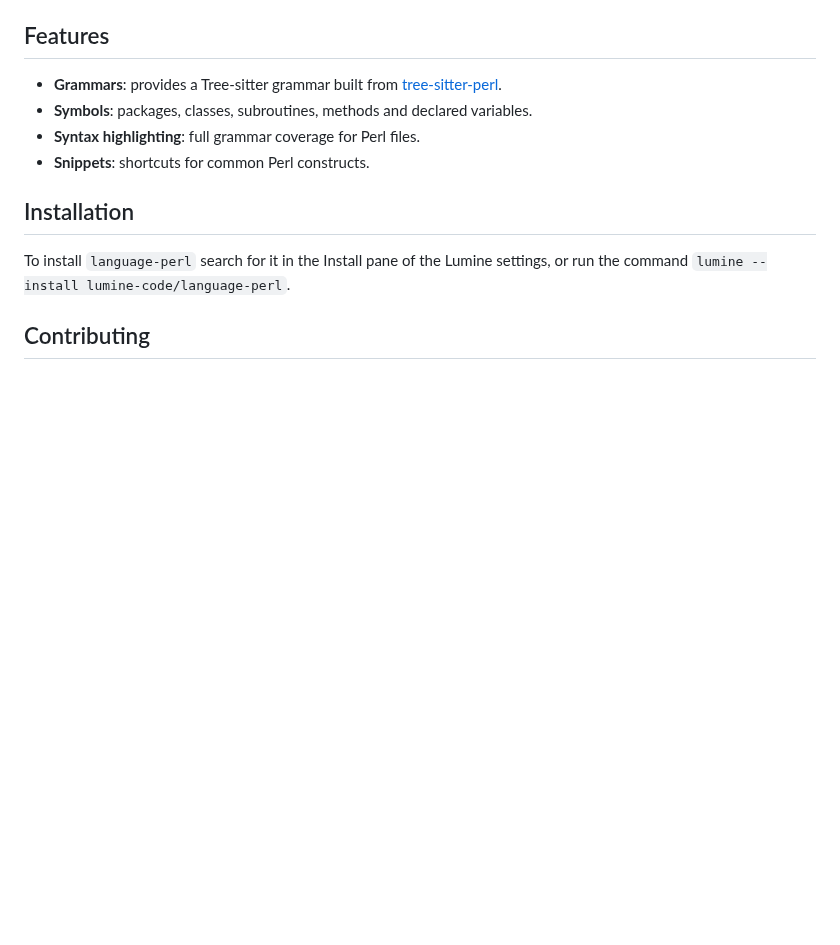
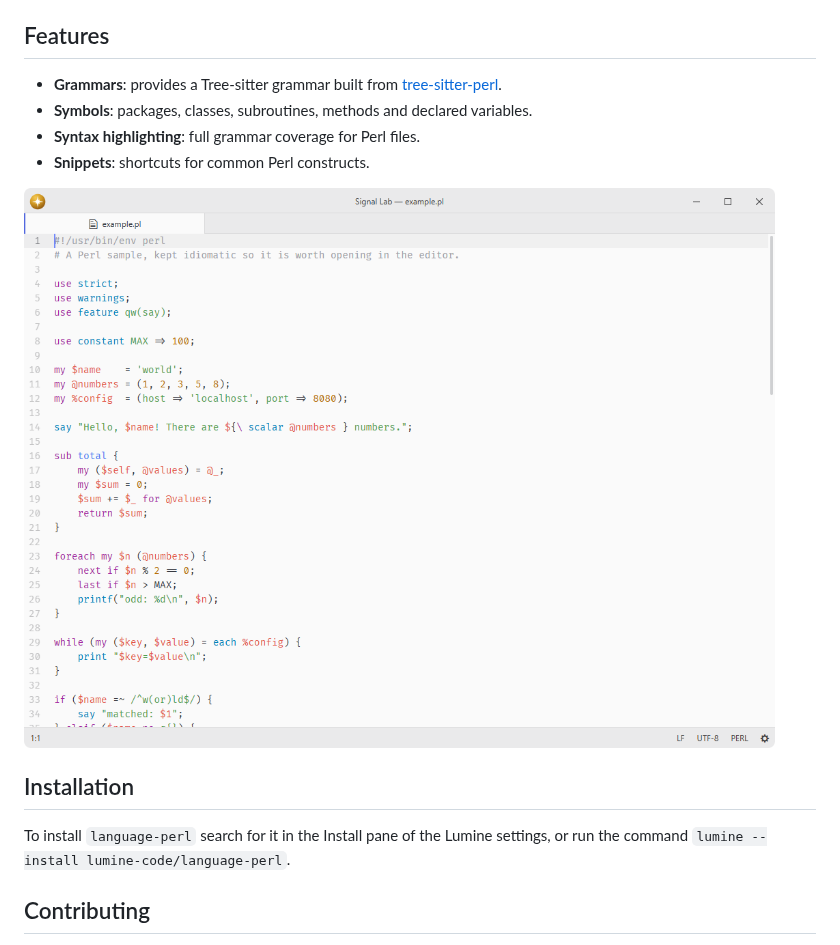
Before and after one commit to lumine-code/language-perl, a Markdown page: README.md, the part around the change. Rendered like a GitHub page; pictures changed too: .github/demo.png (added); blank space fills up the shorter version.

Commit message:
Add screenshots beneath the feature list

```diff
--- a/README.md
+++ b/README.md
@@ -11,6 +11,8 @@ Fork of [pulsar-edit/pulsar](https://github.com/pulsar-edit/pulsar) (`packages/l
 - **Syntax highlighting**: full grammar coverage for Perl files.
 - **Snippets**: shortcuts for common Perl constructs.
 
+![PERL syntax highlighting at the default editor font size.](.github/demo.png)
+
 ## Installation
 
 To install `language-perl` search for it in the Install pane of the Lumine settings, or run the command `lumine --install lumine-code/language-perl`.
```
Also changed, not shown: 1 other file.
